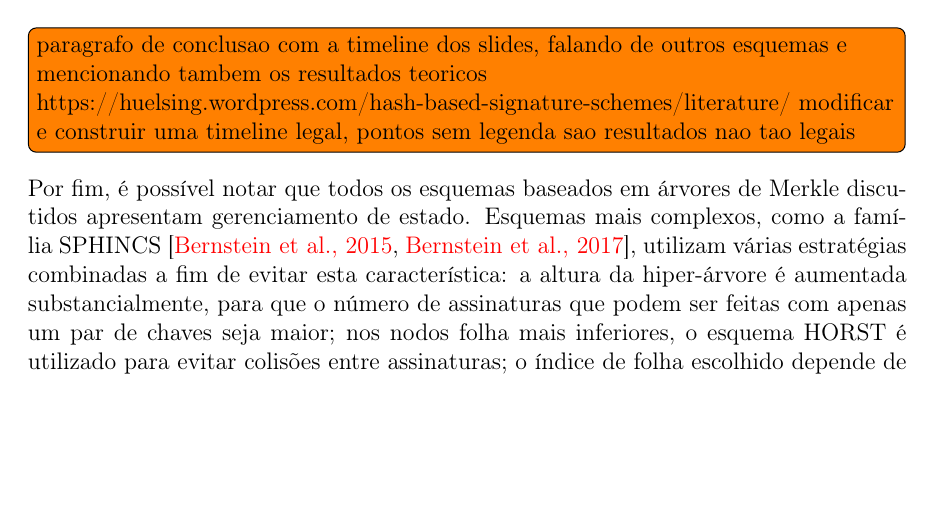
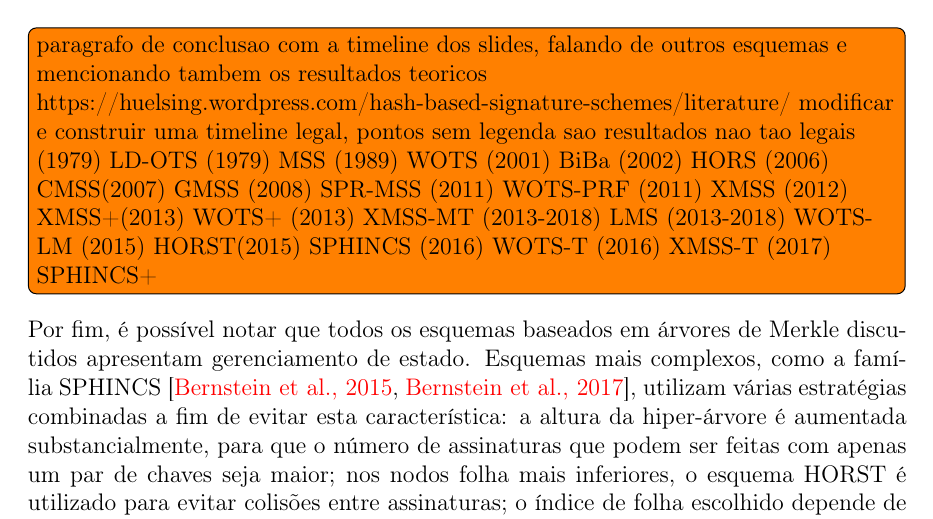
Before and after one commit to zambonin/bsc, a LaTeX document (bsc.tex): part of page 31 of 37, cut so that both start at the same text, the shorter picture padded with empty space. Compiled offline with pdfLaTeX.

Commit message:
sharelatex: update bsc.tex from r30833 to r30849

```diff
--- a/bsc.tex
+++ b/bsc.tex
@@ -1594,7 +1594,8 @@ Adicionalmente, como mencionado na seção do \textsc{Wots}, o esquema XMSS-T é
 \end{figure}
 \todo[inline]{paragrafo de conclusao com a timeline dos slides, falando de outros esquemas e mencionando tambem os resultados teoricos \\
 https://huelsing.wordpress.com/hash-based-signature-schemes/literature/
-modificar e construir uma timeline legal, pontos sem legenda sao resultados nao tao legais \\}
+modificar e construir uma timeline legal, pontos sem legenda sao resultados nao tao legais \\
+(1979) LD-OTS (1979) MSS (1989) WOTS (2001) BiBa (2002) HORS (2006) CMSS(2007) GMSS (2008) SPR-MSS (2011) WOTS-PRF (2011) XMSS (2012) XMSS+(2013) WOTS+ (2013) XMSS-MT (2013-2018) LMS (2013-2018) WOTS-LM (2015) HORST(2015) SPHINCS (2016) WOTS-T (2016) XMSS-T (2017) SPHINCS+}
 
 Por fim, é possível notar que todos os esquemas baseados em árvores de Merkle discutidos apresentam gerenciamento de estado. Esquemas mais complexos, como a família SPHINCS~\cite{Bernstein2015,sphincsplus}, utilizam várias estratégias combinadas a fim de evitar esta característica: a altura da hiper-árvore é aumentada substancialmente, para que o número de assinaturas que podem ser feitas com apenas um par de chaves seja maior; nos nodos folha mais inferiores, o esquema HORST é utilizado para evitar colisões entre assinaturas; o índice de folha escolhido depende de um valor pseudoaleatório; entre outros recursos. Entretanto, as otimizações descritas na próxima seção têm aplicação reduzida a estes esquemas, visto que o cerne do processamento total destes esquemas não encontra-se na utilização de esquemas Winterntiz, restritos ao cálculo de assinaturas entre árvores intermediárias.
 
```
